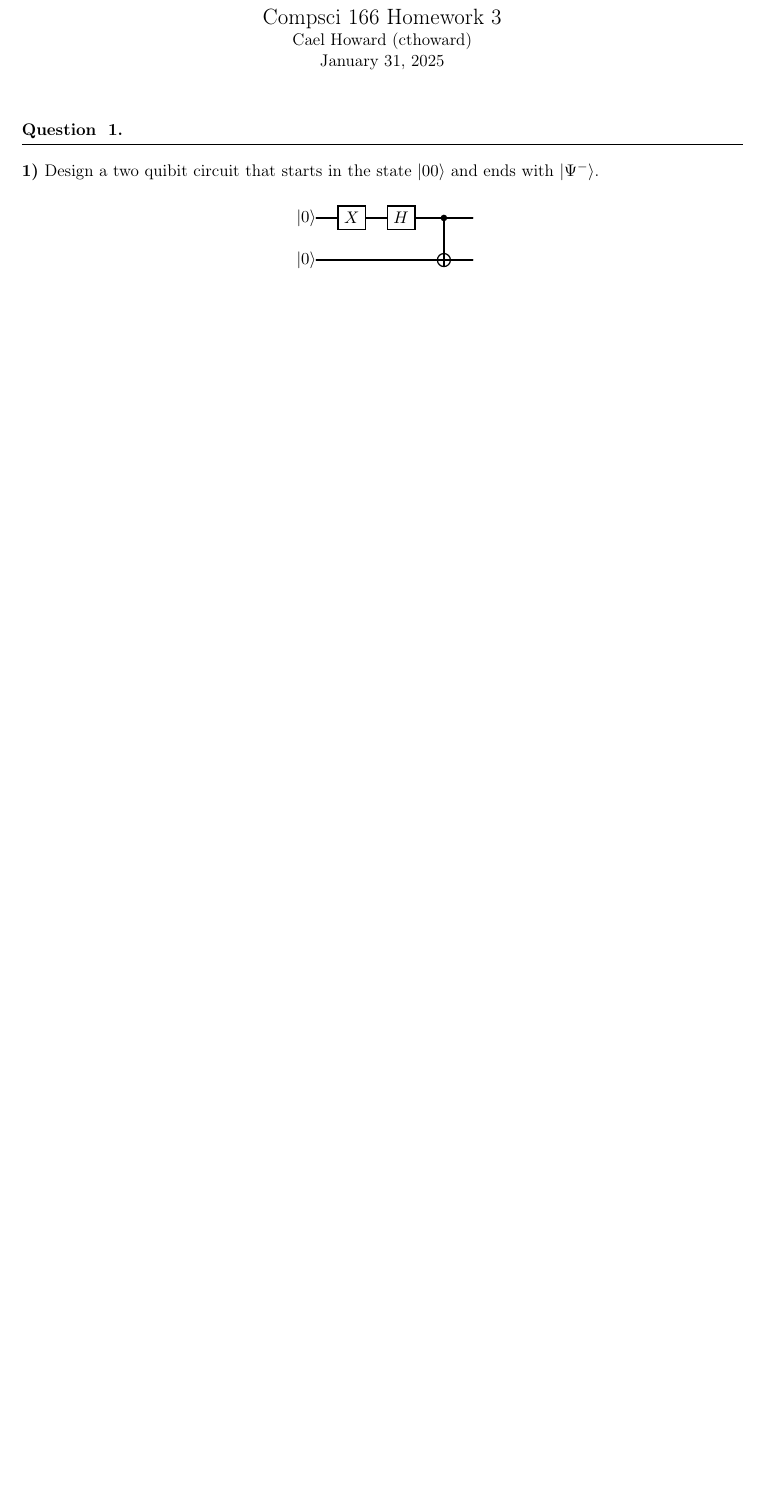
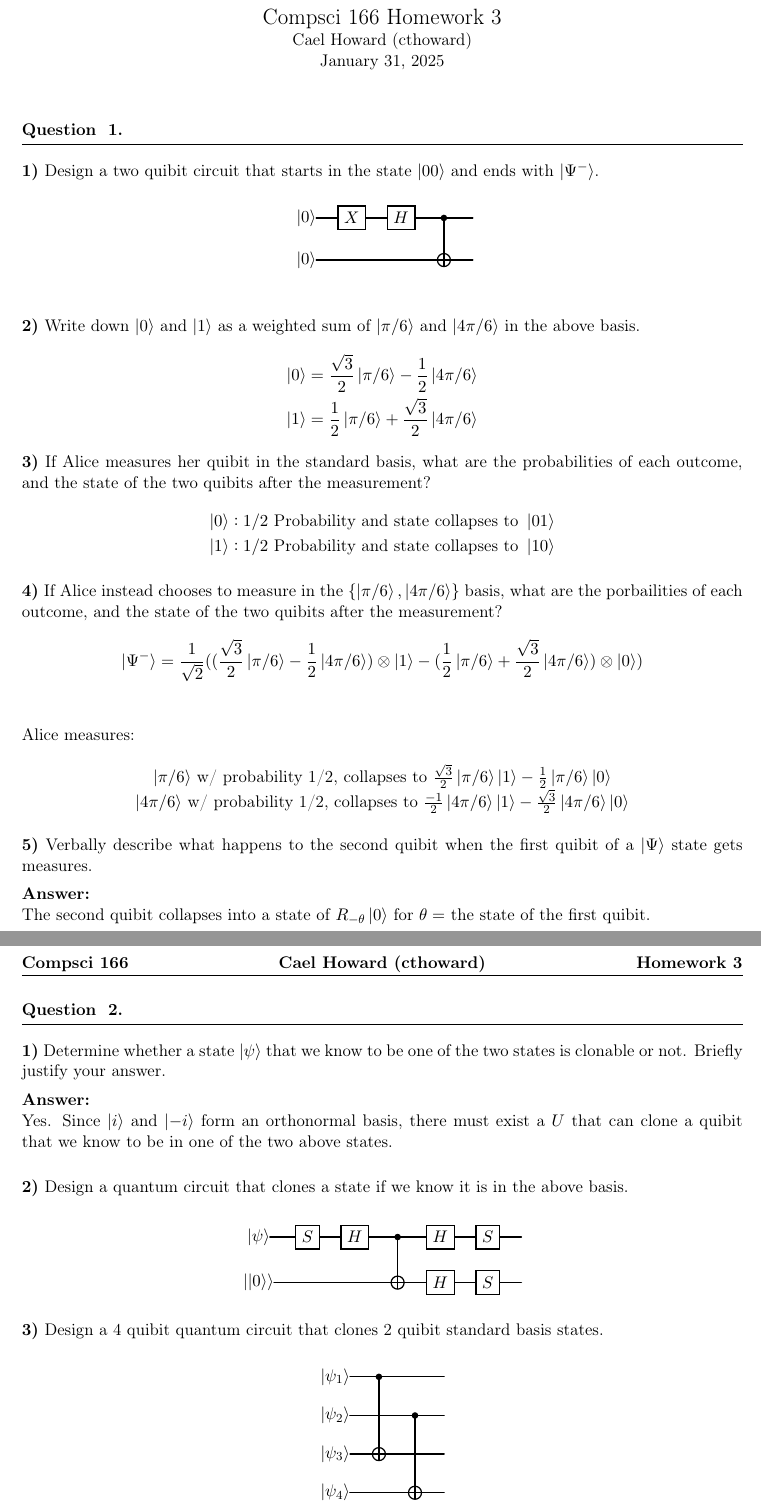
Before and after one commit to caelhoward/compsci166, a LaTeX problem sheet (hw3/hw3.tex): part of the page before the commit and two parts of pages 1 and 2 of 2 after it, the two joined at a grey line, cut so that both start at the same text, the shorter picture padded with empty space. Compiled offline with pdfLaTeX.

Commit message:
finish through question 2

```diff
--- a/hw3/hw3.tex
+++ b/hw3/hw3.tex
@@ -128,3 +128,53 @@
             \ket{0}&&&\targ{}&\\
         \end{quantikz}
     \end{center}
+    \textbf{2)} Write down $\ket{0}$ and $\ket{1}$ as a weighted sum of $\ket{\pi/6}$ and $\ket{4\pi/6}$ in the above basis.
+    \begin{align*}
+    \ket{0} &= \frac{\sqrt{3}}{2}\ket{\pi/6} - \frac{1}{2}\ket{4\pi/6}\\
+    \ket{1} &= \frac{1}{2}\ket{\pi/6} + \frac{\sqrt{3}}{2}\ket{4\pi/6}
+    \end{align*}
+    \textbf{3)} If Alice measures her quibit in the standard basis, what are the probabilities of each outcome, and the state of the two quibits after the measurement?
+    \begin{align*}
+      \ket{0}: 1/2 \text{ Probability and state collapses to }\ket{01}\\
+      \ket{1}: 1/2 \text{ Probability and state collapses to }\ket{10}
+    \end{align*}
+
+    \textbf{4)} If Alice instead chooses to measure in the $\{\ket{\pi/6}, \ket{4\pi/6}\}$ basis, what are the porbailities of each outcome, and the state of the two quibits after the measurement?
+    \begin{align*}
+    \ket{\Psi^-} &= \frac{1}{\sqrt{2}}((\frac{\sqrt{3}}{2}\ket{\pi/6} - \frac{1}{2}\ket{4\pi/6}) \otimes \ket{1}- (\frac{1}{2}\ket{\pi/6} + \frac{\sqrt{3}}{2}\ket{4\pi/6})\otimes \ket{0})\\
+    \end{align*}
+    Alice measures:
+    \begin{center}
+    $\ket{\pi/6}$ w/ probability 1/2, collapses to $\frac{\sqrt{3}}{2}\ket{\pi/6}\ket{1} - \frac{1}{2}\ket{\pi/6}\ket{0}$\\
+    $\ket{4\pi/6}$ w/ probability 1/2, collapses to $\frac{-1}{2}\ket{4\pi/6}\ket{1} - \frac{\sqrt{3}}{2}\ket{4\pi/6}\ket{0}$
+    \end{center}
+    \textbf{5)} Verbally describe what happens to the second quibit when the first quibit of a $\ket{\Psi}$ state gets measures.
+
+    \textbf{Answer:}\\
+    The second quibit collapses into a state of $R_{-\theta}\ket{0}$ for $\theta = $ the state of the first quibit.
+\end{numedquestion}
+\newpage
+\begin{numedquestion}
+  \textbf{1)} Determine whether a state $\ket{\psi}$ that we know to be one of the two states is clonable or not. Briefly justify your answer.
+
+  \textbf{Answer:}\\
+  Yes. Since $\ket{i}$ and $\ket{-i}$ form an orthonormal basis, there must exist a $U$ that can clone a quibit that we know to be in one of the two above states.
+  \vspace{1em}
+
+  \textbf{2)} Design a quantum circuit that clones a state if we know it is in the above basis.
+  \begin{center}
+    \begin{quantikz}
+    \ket{\psi} &\gate{S}&\gate{H}&\ctrl{1}&\gate{H}&\gate{S}&\\
+    \ket{\ket{0}} &&& \targ{} & \gate{H} & \gate{S}&
+    \end{quantikz}
+  \end{center}
+
+  \textbf{3)} Design a 4 quibit quantum circuit that clones 2 quibit standard basis states.
+  \begin{center}
+    \begin{quantikz}
+    \ket{\psi_1}& \ctrl{2} & \qw & \qw\\
+    \ket{\psi_2}& \qw & \ctrl{2} & \qw\\
+    \ket{\psi_3}& \targ{} & \qw & \qw\\
+    \ket{\psi_4}& \qw & \targ{} & \qw
+    \end{quantikz}
+  \end{center}
```
Also changed, not shown: hw3/hw3.pdf, hw3/hw3.tex (10 more changed lines), 3 other files.
